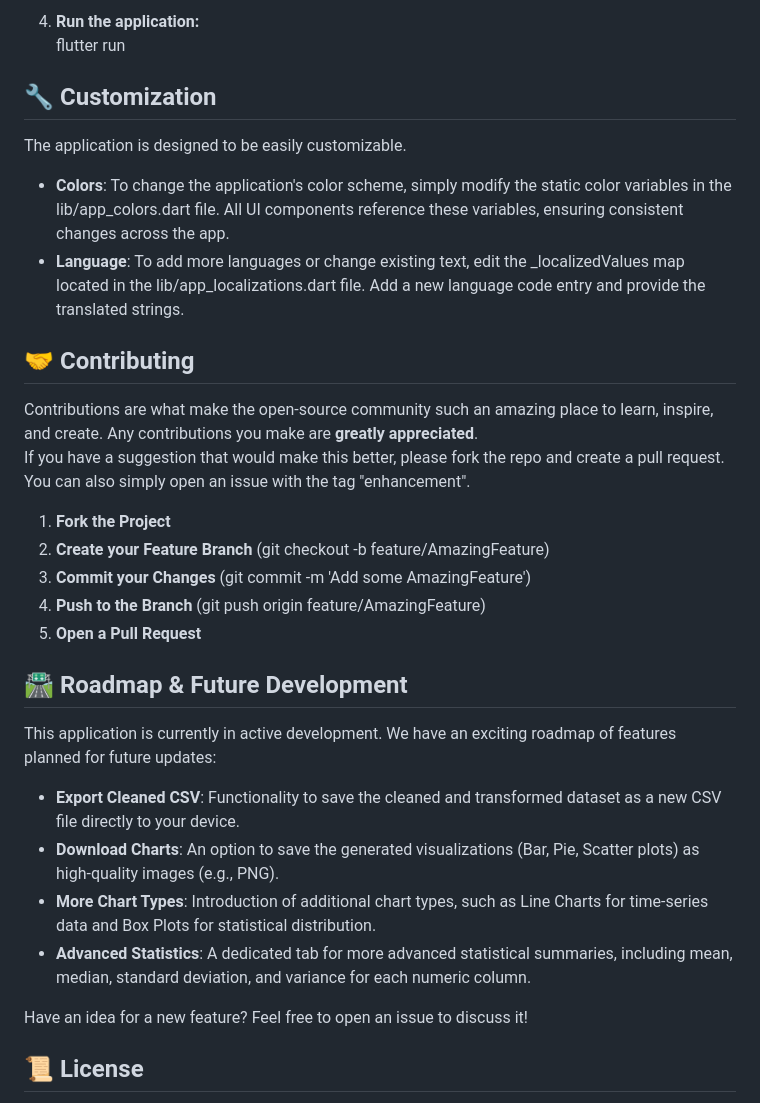
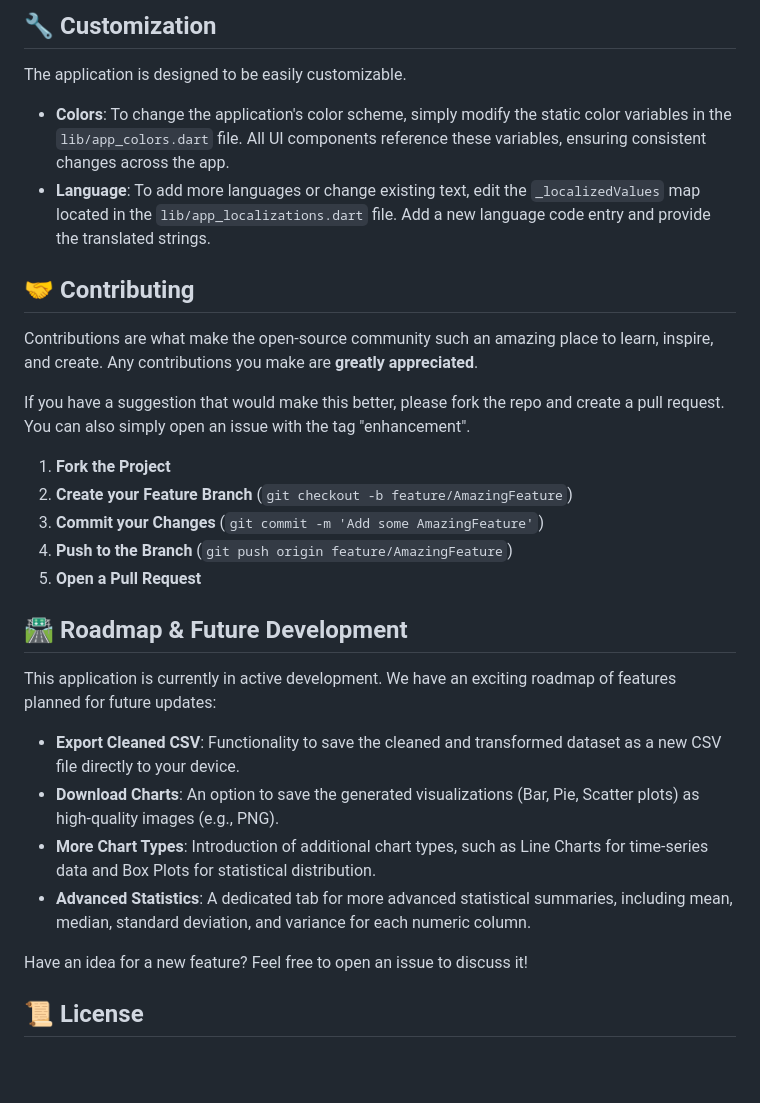
Before and after one commit to HafizRinaldi/DaVis_v1, a Markdown page: README.md, the part around one of its changes. Rendered like a GitHub page; blank space fills up the shorter version.

```diff
--- a/README.md
+++ b/README.md
@@ -75,26 +88,24 @@ Follow these instructions to get the project up and running on your local machin
 
-4. **Run the application:**
-   flutter run
-
-## **🔧 Customization**
+## 🔧 **Customization**
 
 The application is designed to be easily customizable.
 
-* **Colors**: To change the application's color scheme, simply modify the static color variables in the lib/app\_colors.dart file. All UI components reference these variables, ensuring consistent changes across the app.
-* **Language**: To add more languages or change existing text, edit the \_localizedValues map located in the lib/app\_localizations.dart file. Add a new language code entry and provide the translated strings.
+* **Colors**: To change the application's color scheme, simply modify the static color variables in the `lib/app_colors.dart` file. All UI components reference these variables, ensuring consistent changes across the app.
+* **Language**: To add more languages or change existing text, edit the `_localizedValues` map located in the `lib/app_localizations.dart` file. Add a new language code entry and provide the translated strings.
 
-## **🤝 Contributing**
+## 🤝 **Contributing**
 
 Contributions are what make the open-source community such an amazing place to learn, inspire, and create. Any contributions you make are **greatly appreciated**.
+
 If you have a suggestion that would make this better, please fork the repo and create a pull request. You can also simply open an issue with the tag "enhancement".
 
-1. **Fork the Project**
-2. **Create your Feature Branch** (git checkout \-b feature/AmazingFeature)
-3. **Commit your Changes** (git commit \-m 'Add some AmazingFeature')
-4. **Push to the Branch** (git push origin feature/AmazingFeature)
-5. **Open a Pull Request**
+1.  **Fork the Project**
+2.  **Create your Feature Branch** (`git checkout -b feature/AmazingFeature`)
+3.  **Commit your Changes** (`git commit -m 'Add some AmazingFeature'`)
+4.  **Push to the Branch** (`git push origin feature/AmazingFeature`)
+5.  **Open a Pull Request**
 
-## **🛣️ Roadmap & Future Development**
+## 🛣️ **Roadmap & Future Development**
 
 This application is currently in active development. We have an exciting roadmap of features planned for future updates:
 
@@ -103,7 +114,7 @@ This application is currently in active development. We have an exciting roadmap
 * **More Chart Types**: Introduction of additional chart types, such as Line Charts for time-series data and Box Plots for statistical distribution.
 * **Advanced Statistics**: A dedicated tab for more advanced statistical summaries, including mean, median, standard deviation, and variance for each numeric column.
 
-Have an idea for a new feature? Feel free to open an issue to discuss it\!
+Have an idea for a new feature? Feel free to open an issue to discuss it!
 
-## **📜 License**
+## 📜 **License**
 
```
Also changed, not shown: other parts of README.md (+44 -31 lines).
